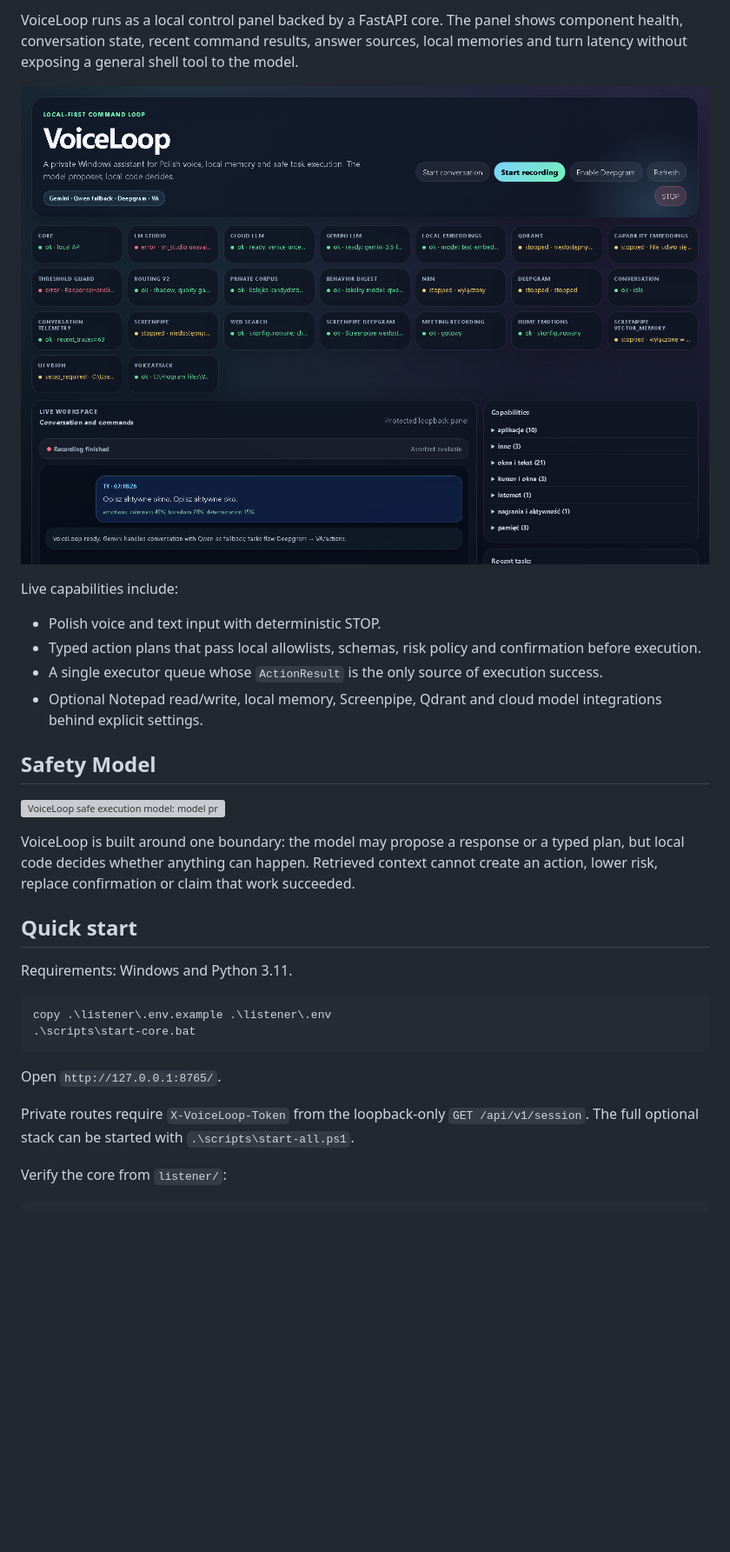
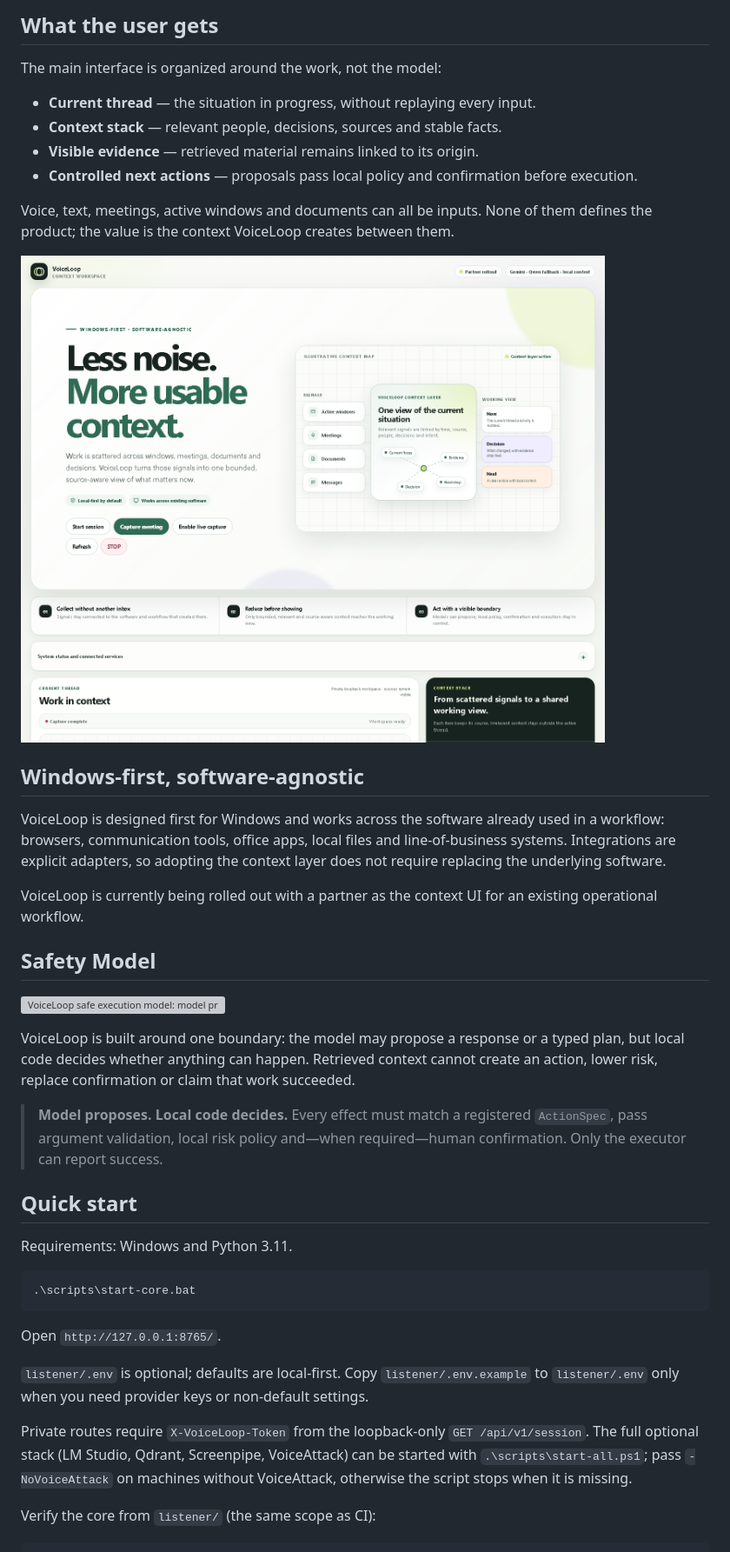
Before and after one commit to marcinromanowskilublin/VoiceLoop, a Markdown page: README.md, the part around one of its changes. Shown at 87% size. Drawn GitHub-style; pictures changed too: docs/img/voiceloop-panel.png; blank space fills up the shorter version; grey boxes are pictures that could not be loaded.

Commit message:
Redesign VoiceLoop as a context workspace
Co-authored-by: Cursor <cursoragent@cursor.com>

````diff
--- a/README.md
+++ b/README.md
@@ -20,20 +18,29 @@ general shell tool.
 
-VoiceLoop runs as a local control panel backed by a FastAPI core. The panel
-shows component health, conversation state, recent command results, answer
-sources, local memories and turn latency without exposing a general shell tool
-to the model.
+## What the user gets
 
-![VoiceLoop local panel showing conversation, health and local controls](docs/img/voiceloop-panel.png)
+The main interface is organized around the work, not the model:
 
-Live capabilities include:
+- **Current thread** — the situation in progress, without replaying every input.
+- **Context stack** — relevant people, decisions, sources and stable facts.
+- **Visible evidence** — retrieved material remains linked to its origin.
+- **Controlled next actions** — proposals pass local policy and confirmation
+  before execution.
 
-- Polish voice and text input with deterministic STOP.
-- Typed action plans that pass local allowlists, schemas, risk policy and
-  confirmation before execution.
-- A single executor queue whose `ActionResult` is the only source of execution
-  success.
-- Optional Notepad read/write, local memory, Screenpipe, Qdrant and cloud model
-  integrations behind explicit settings.
+Voice, text, meetings, active windows and documents can all be inputs. None of
+them defines the product; the value is the context VoiceLoop creates between
+them.
+
+![VoiceLoop light context workspace showing the current thread and context stack](docs/img/voiceloop-panel.png)
+
+## Windows-first, software-agnostic
+
+VoiceLoop is designed first for Windows and works across the software already
+used in a workflow: browsers, communication tools, office apps, local files and
+line-of-business systems. Integrations are explicit adapters, so adopting the
+context layer does not require replacing the underlying software.
+
+VoiceLoop is currently being rolled out with a partner as the context UI for an
+existing operational workflow.
 
 ## Safety Model
 
@@ -44,21 +51,31 @@ typed plan, but local code decides whether anything can happen. Retrieved
 context cannot create an action, lower risk, replace confirmation or claim that
 work succeeded.
 
+> **Model proposes. Local code decides.**
+> Every effect must match a registered `ActionSpec`, pass argument validation,
+> local risk policy and—when required—human confirmation. Only the executor can
+> report success.
+
 ## Quick start
 
 Requirements: Windows and Python 3.11.
 
 ```powershell
-copy .\listener\.env.example .\listener\.env
 .\scripts\start-core.bat
 ```
 
 Open `http://127.0.0.1:8765/`.
 
+`listener/.env` is optional; defaults are local-first. Copy
+`listener/.env.example` to `listener/.env` only when you need provider keys or
+non-default settings.
+
 Private routes require `X-VoiceLoop-Token` from the loopback-only
-`GET /api/v1/session`. The full optional stack can be started with
-`.\scripts\start-all.ps1`.
+`GET /api/v1/session`. The full optional stack (LM Studio, Qdrant, Screenpipe,
+VoiceAttack) can be started with `.\scripts\start-all.ps1`; pass
+`-NoVoiceAttack` on machines without VoiceAttack, otherwise the script stops
+when it is missing.
 
-Verify the core from `listener/`:
+Verify the core from `listener/` (the same scope as CI):
 
 ```powershell
````
Also changed, not shown: other parts of README.md (+17 -16 lines), docs/README.md (+20 -3 lines), 8 other files.
